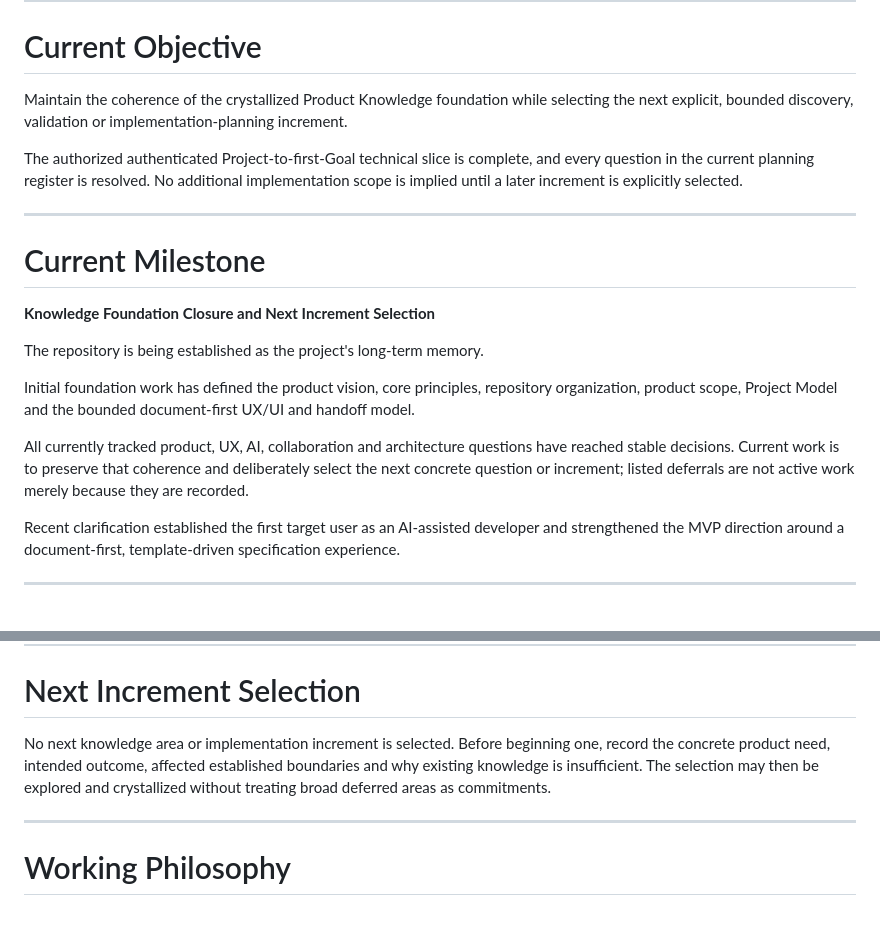
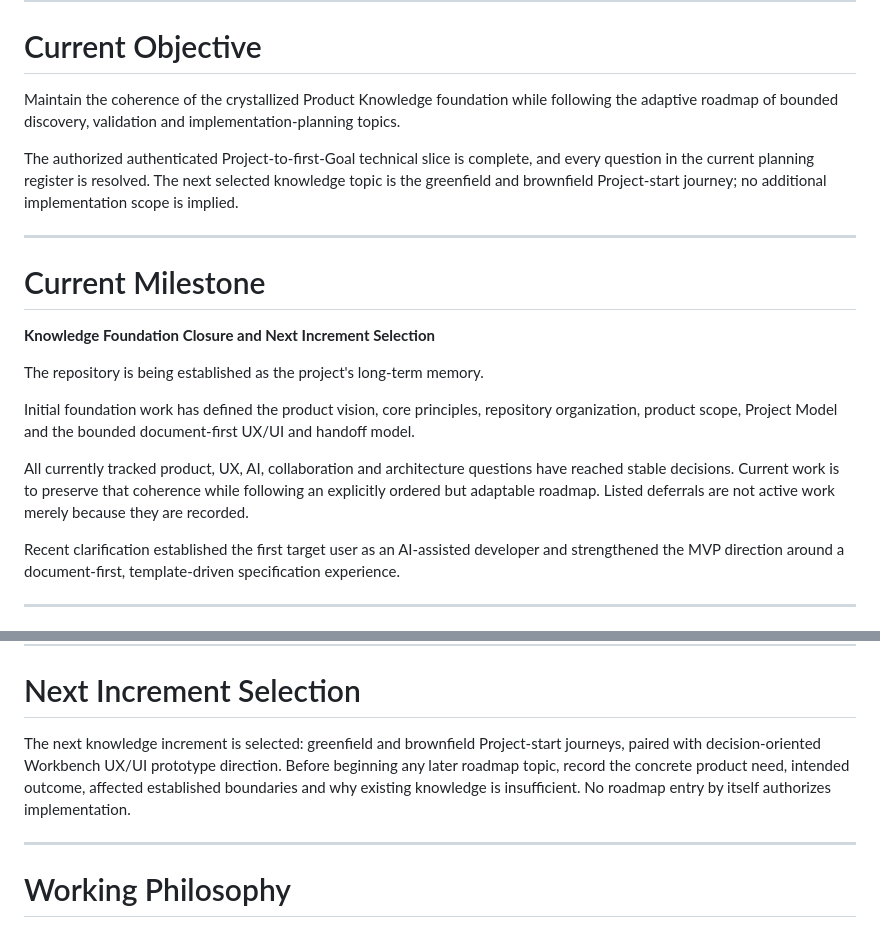
Before and after one commit to rlapoele/product-engineering-workbench, a Markdown page: docs/planning/current-focus.md, 2 parts joined by grey strips. Drawn GitHub-style.

```diff
--- a/docs/planning/current-focus.md
+++ b/docs/planning/current-focus.md
@@ -8,9 +8,9 @@
 
 # Current Objective
 
-Maintain the coherence of the crystallized Product Knowledge foundation while selecting the next explicit, bounded discovery, validation or implementation-planning increment.
+Maintain the coherence of the crystallized Product Knowledge foundation while following the adaptive roadmap of bounded discovery, validation and implementation-planning topics.
 
-The authorized authenticated Project-to-first-Goal technical slice is complete, and every question in the current planning register is resolved. No additional implementation scope is implied until a later increment is explicitly selected.
+The authorized authenticated Project-to-first-Goal technical slice is complete, and every question in the current planning register is resolved. The next selected knowledge topic is the greenfield and brownfield Project-start journey; no additional implementation scope is implied.
 
 ---
 
@@ -22,7 +22,7 @@ The repository is being established as the project's long-term memory.
 
 Initial foundation work has defined the product vision, core principles, repository organization, product scope, Project Model and the bounded document-first UX/UI and handoff model.
 
-All currently tracked product, UX, AI, collaboration and architecture questions have reached stable decisions. Current work is to preserve that coherence and deliberately select the next concrete question or increment; listed deferrals are not active work merely because they are recorded.
+All currently tracked product, UX, AI, collaboration and architecture questions have reached stable decisions. Current work is to preserve that coherence while following an explicitly ordered but adaptable roadmap. Listed deferrals are not active work merely because they are recorded.
 
 Recent clarification established the first target user as an AI-assisted developer and strengthened the MVP direction around a document-first, template-driven specification experience.
 
@@ -357,7 +373,7 @@ All entries in [the planning register](open-questions.md) are resolved as of 202
 
 # Next Increment Selection
 
-No next knowledge area or implementation increment is selected. Before beginning one, record the concrete product need, intended outcome, affected established boundaries and why existing knowledge is insufficient. The selection may then be explored and crystallized without treating broad deferred areas as commitments.
+The next knowledge increment is selected: greenfield and brownfield Project-start journeys, paired with decision-oriented Workbench UX/UI prototype direction. Before beginning any later roadmap topic, record the concrete product need, intended outcome, affected established boundaries and why existing knowledge is insufficient. No roadmap entry by itself authorizes implementation.
 
 ---
 
```
Also changed, not shown: other parts of docs/planning/current-focus.md (+21 -5 lines), docs/sessions/index.md (+1 -0 lines), 1 other file.
